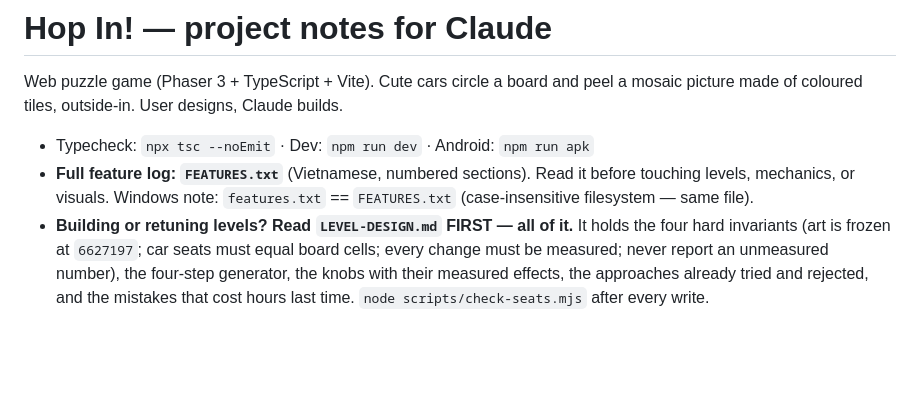
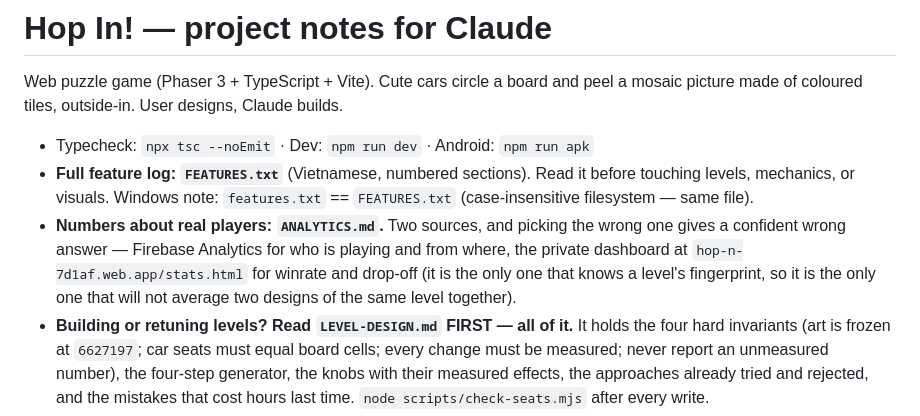
Before and after one commit to cuongpc19/Hopin, a Markdown page: CLAUDE.md, the part around the change. GitHub-like rendering; blank space fills up the shorter version.

```diff
--- a/CLAUDE.md
+++ b/CLAUDE.md
@@ -7,6 +7,11 @@ mosaic picture made of coloured tiles, outside-in. User designs, Claude builds.
 - **Full feature log: `FEATURES.txt`** (Vietnamese, numbered sections). Read it before
   touching levels, mechanics, or visuals. Windows note: `features.txt` == `FEATURES.txt`
   (case-insensitive filesystem — same file).
+- **Numbers about real players: `ANALYTICS.md`.** Two sources, and picking the wrong one gives
+  a confident wrong answer — Firebase Analytics for who is playing and from where, the private
+  dashboard at `hop-n-7d1af.web.app/stats.html` for winrate and drop-off (it is the only one
+  that knows a level's fingerprint, so it is the only one that will not average two designs
+  of the same level together).
 - **Building or retuning levels? Read `LEVEL-DESIGN.md` FIRST — all of it.** It holds the
   four hard invariants (art is frozen at `6627197`; car seats must equal board cells; every
   change must be measured; never report an unmeasured number), the four-step generator, the
```
Also changed, not shown: ANALYTICS.md (added, +173 -0 lines).
